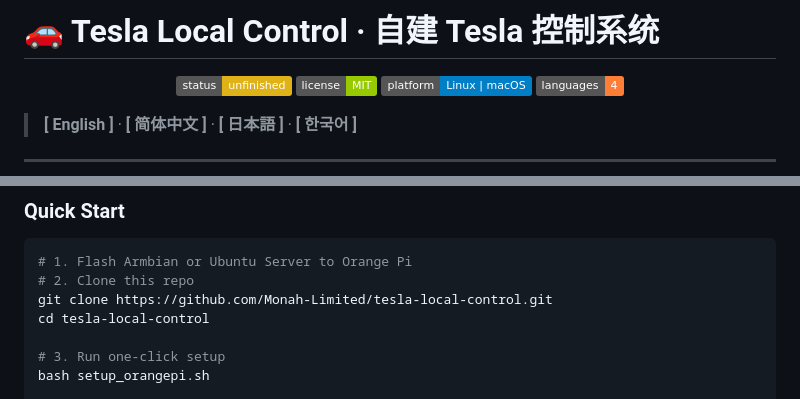
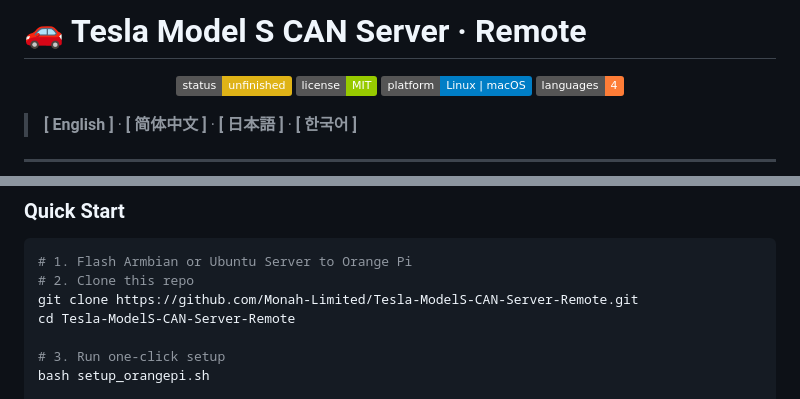
Before and after one commit to Monah-Limited/Tesla-ModelS-CAN-Server-Remote, a Markdown page: README.md, 2 parts joined by grey strips. Rendered like a GitHub page; badges without logos.

Commit message:
🏷️ Rename: Tesla Model S CAN Server · Remote

````diff
--- a/README.md
+++ b/README.md
@@ -1,4 +1,4 @@
-# 🚗 Tesla Local Control · 自建 Tesla 控制系统
+# 🚗 Tesla Model S CAN Server · Remote
 
 <p align="center">
   <img src="https://img.shields.io/badge/status-unfinished-yellow" alt="unfinished">
@@ -86,8 +86,8 @@ So I took a friend's spare Orange Pi 4 Pro — originally destined to become a d
 ```bash
 # 1. Flash Armbian or Ubuntu Server to Orange Pi
 # 2. Clone this repo
-git clone https://github.com/Monah-Limited/tesla-local-control.git
-cd tesla-local-control
+git clone https://github.com/Monah-Limited/Tesla-ModelS-CAN-Server-Remote.git
+cd Tesla-ModelS-CAN-Server-Remote
 
 # 3. Run one-click setup
 bash setup_orangepi.sh
````
